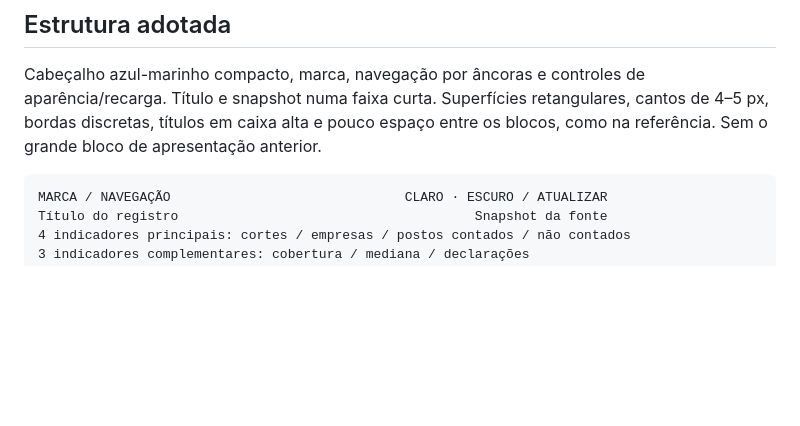
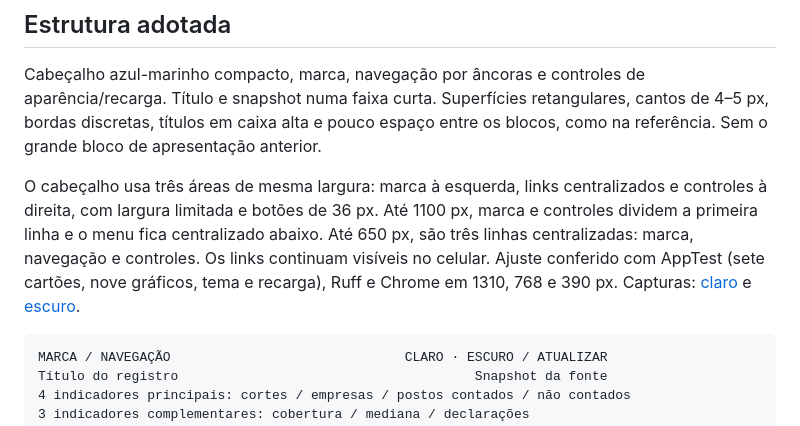
Before and after one commit to adrianobuilder/demissoes_ia, a Markdown page: design/visual.md, the part around the change. GitHub-like rendering; blank space fills up the shorter version.

````diff
--- a/design/visual.md
+++ b/design/visual.md
@@ -7,6 +7,8 @@ A revisão 3 atende à dificuldade de leitura apontada pelo usuário: antes do p
 ## Estrutura adotada
 
 Cabeçalho azul-marinho compacto, marca, navegação por âncoras e controles de aparência/recarga. Título e snapshot numa faixa curta. Superfícies retangulares, cantos de 4–5 px, bordas discretas, títulos em caixa alta e pouco espaço entre os blocos, como na referência. Sem o grande bloco de apresentação anterior.
+
+O cabeçalho usa três áreas de mesma largura: marca à esquerda, links centralizados e controles à direita, com largura limitada e botões de 36 px. Até 1100 px, marca e controles dividem a primeira linha e o menu fica centralizado abaixo. Até 650 px, são três linhas centralizadas: marca, navegação e controles. Os links continuam visíveis no celular. Ajuste conferido com AppTest (sete cartões, nove gráficos, tema e recarga), Ruff e Chrome em 1310, 768 e 390 px. Capturas: [claro](cabecalho-claro.jpg) e [escuro](cabecalho-escuro.jpg).
 
 ```text
 MARCA / NAVEGAÇÃO                              CLARO · ESCURO / ATUALIZAR
````
Also changed, not shown: README.md (+4 -0 lines), design/cabecalho-claro.jpg (added), design/cabecalho-escuro.jpg (added), design/painel-claro.jpg, design/painel-escuro.jpg, 2 other files.
